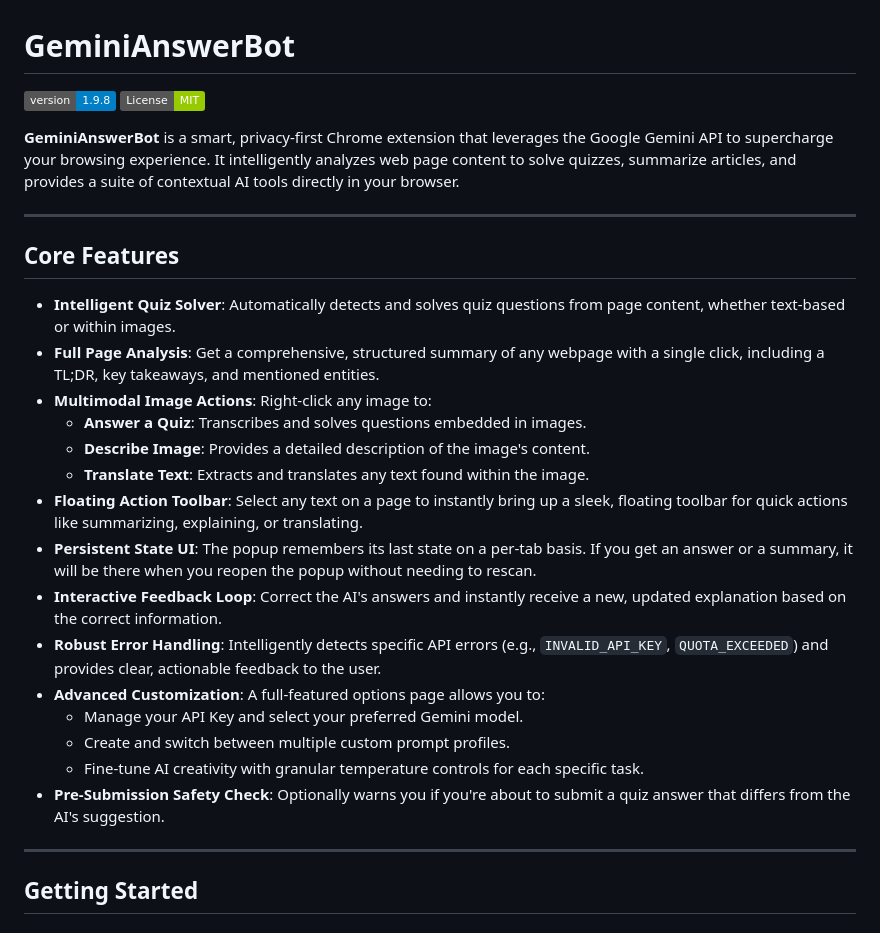
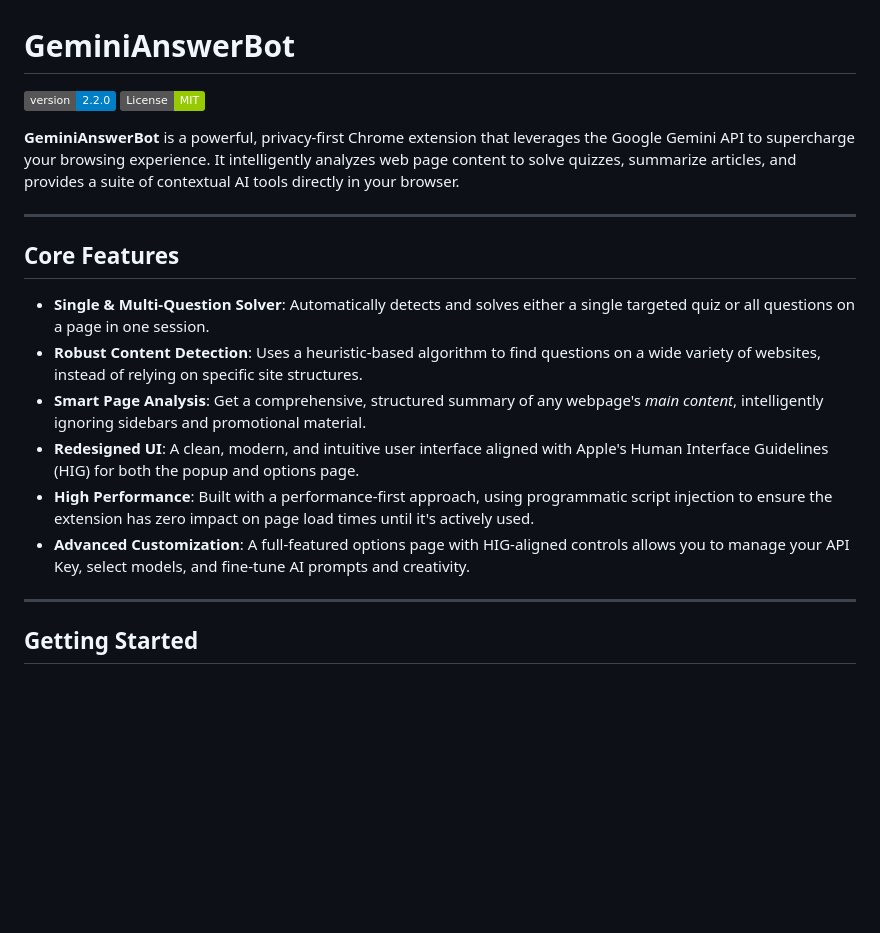
Before and after one commit to rzqllh/GeminiAnswerBot, a Markdown page: README.md, the part around one of its changes. Drawn GitHub-style; badges without logos; blank space fills up the shorter version.

```diff
--- a/README.md
+++ b/README.md
@@ -1,29 +1,20 @@
 # GeminiAnswerBot
 
-![Version](https://img.shields.io/badge/version-1.9.8-blue)
+![Version](https://img.shields.io/badge/version-2.2.0-blue)
 ![License: MIT](https://img.shields.io/badge/License-MIT-green.svg)
 
-**GeminiAnswerBot** is a smart, privacy-first Chrome extension that leverages the Google Gemini API to supercharge your browsing experience. It intelligently analyzes web page content to solve quizzes, summarize articles, and provides a suite of contextual AI tools directly in your browser.
+**GeminiAnswerBot** is a powerful, privacy-first Chrome extension that leverages the Google Gemini API to supercharge your browsing experience. It intelligently analyzes web page content to solve quizzes, summarize articles, and provides a suite of contextual AI tools directly in your browser.
 
 ---
 
 ## Core Features
 
--   **Intelligent Quiz Solver**: Automatically detects and solves quiz questions from page content, whether text-based or within images.
--   **Full Page Analysis**: Get a comprehensive, structured summary of any webpage with a single click, including a TL;DR, key takeaways, and mentioned entities.
--   **Multimodal Image Actions**: Right-click any image to:
-    -   **Answer a Quiz**: Transcribes and solves questions embedded in images.
-    -   **Describe Image**: Provides a detailed description of the image's content.
-    -   **Translate Text**: Extracts and translates any text found within the image.
--   **Floating Action Toolbar**: Select any text on a page to instantly bring up a sleek, floating toolbar for quick actions like summarizing, explaining, or translating.
--   **Persistent State UI**: The popup remembers its last state on a per-tab basis. If you get an answer or a summary, it will be there when you reopen the popup without needing to rescan.
--   **Interactive Feedback Loop**: Correct the AI's answers and instantly receive a new, updated explanation based on the correct information.
--   **Robust Error Handling**: Intelligently detects specific API errors (e.g., `INVALID_API_KEY`, `QUOTA_EXCEEDED`) and provides clear, actionable feedback to the user.
--   **Advanced Customization**: A full-featured options page allows you to:
-    -   Manage your API Key and select your preferred Gemini model.
-    -   Create and switch between multiple custom prompt profiles.
-    -   Fine-tune AI creativity with granular temperature controls for each specific task.
--   **Pre-Submission Safety Check**: Optionally warns you if you're about to submit a quiz answer that differs from the AI's suggestion.
+-   **Single & Multi-Question Solver**: Automatically detects and solves either a single targeted quiz or all questions on a page in one session.
+-   **Robust Content Detection**: Uses a heuristic-based algorithm to find questions on a wide variety of websites, instead of relying on specific site structures.
+-   **Smart Page Analysis**: Get a comprehensive, structured summary of any webpage's *main content*, intelligently ignoring sidebars and promotional material.
+-   **Redesigned UI**: A clean, modern, and intuitive user interface aligned with Apple's Human Interface Guidelines (HIG) for both the popup and options page.
+-   **High Performance**: Built with a performance-first approach, using programmatic script injection to ensure the extension has zero impact on page load times until it's actively used.
+-   **Advanced Customization**: A full-featured options page with HIG-aligned controls allows you to manage your API Key, select models, and fine-tune AI prompts and creativity.
 
 ---
 
```
Also changed, not shown: other parts of README.md (+9 -31 lines).
